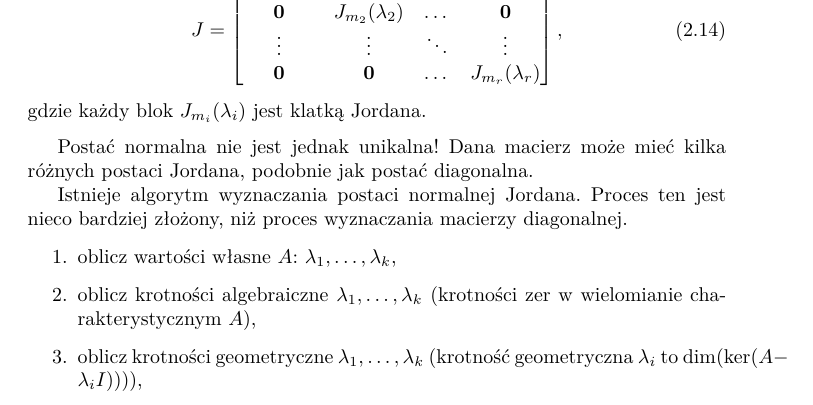
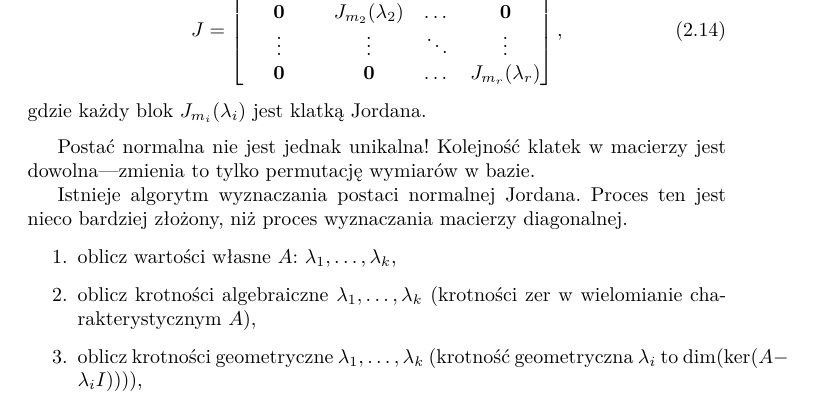
Before and after one commit to sz-lecture-notes/algebra, a LaTeX book (main.tex, which reads 02-vector-spaces/03-jordan-form.tex): part of page 21 of 22, cut so that both start at the same text. Compiled offline with XeLaTeX.

Commit message:
Uniquness better jordan

```diff
--- a/02-vector-spaces/03-jordan-form.tex
+++ b/02-vector-spaces/03-jordan-form.tex
@@ -38,8 +38,7 @@ Postać ta nazywa się postacią Jordana macierzy.
 	gdzie każdy blok $J_{m_i}(\lambda_i)$ jest klatką Jordana.
 \end{definition}
 Postać normalna nie jest jednak unikalna!
-Dana macierz może mieć kilka różnych postaci Jordana,
-	podobnie jak postać diagonalna.
+Kolejność klatek w macierzy jest dowolna---zmienia to tylko permutację wymiarów w bazie.
 
 Istnieje algorytm wyznaczania postaci normalnej Jordana.
 Proces ten jest nieco bardziej złożony,
```
